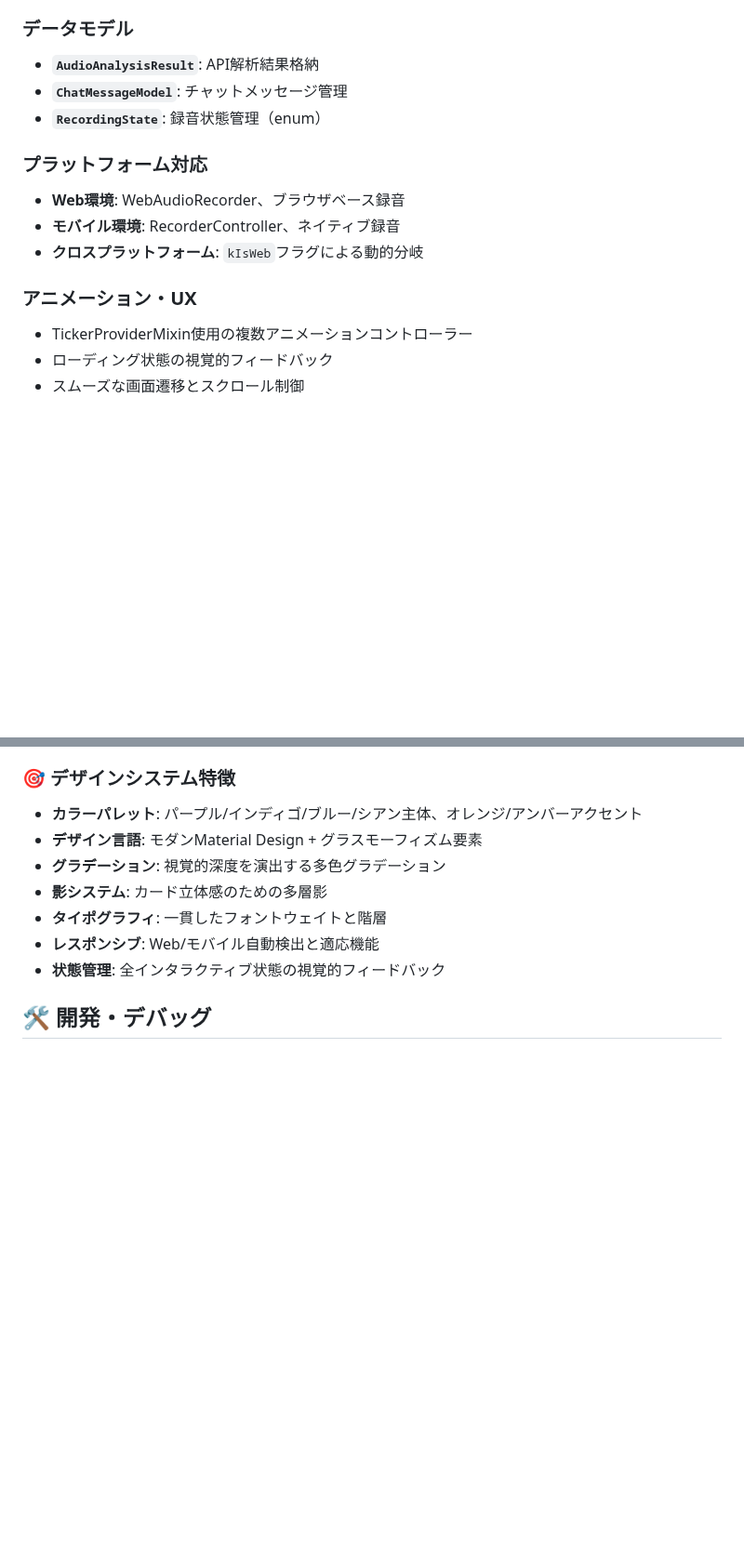
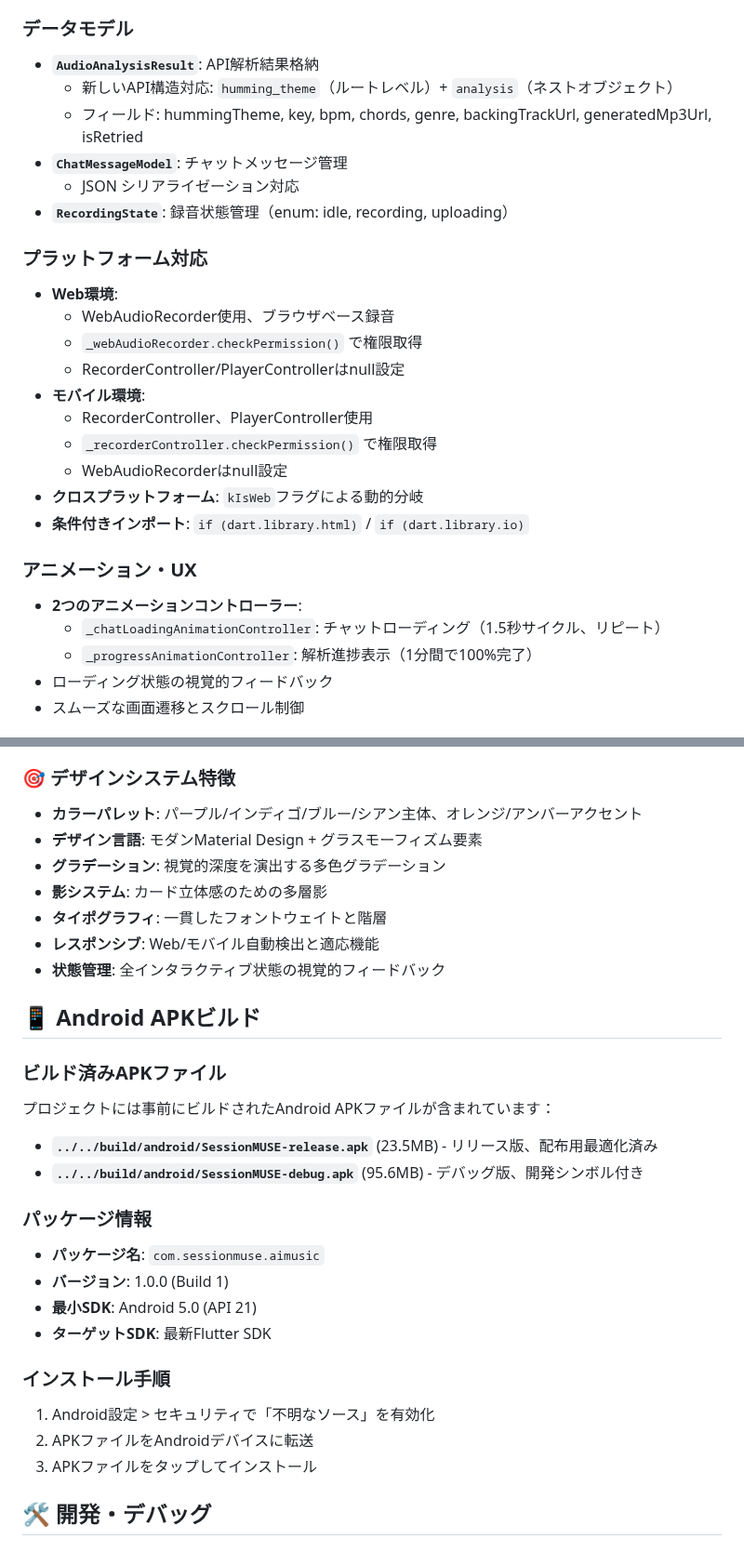
Before and after one commit to xxkuboxx/ai-hackathon-20250502, a Markdown page: frontend/flutter_application/README.md, 2 parts joined by grey strips. Shown at 93% size. Drawn GitHub-style; blank space fills up the shorter version.

```diff
--- a/frontend/flutter_application/README.md
+++ b/frontend/flutter_application/README.md
@@ -91,16 +185,28 @@ TESTING_GUIDE.md               # テスト実行ガイド（必読）
 
 ### データモデル
 - **`AudioAnalysisResult`**: API解析結果格納
+  - 新しいAPI構造対応: `humming_theme`（ルートレベル）+ `analysis`（ネストオブジェクト）
+  - フィールド: hummingTheme, key, bpm, chords, genre, backingTrackUrl, generatedMp3Url, isRetried
 - **`ChatMessageModel`**: チャットメッセージ管理
-- **`RecordingState`**: 録音状態管理（enum）
+  - JSON シリアライゼーション対応
+- **`RecordingState`**: 録音状態管理（enum: idle, recording, uploading）
 
 ### プラットフォーム対応
-- **Web環境**: WebAudioRecorder、ブラウザベース録音
-- **モバイル環境**: RecorderController、ネイティブ録音
+- **Web環境**:
+  - WebAudioRecorder使用、ブラウザベース録音
+  - `_webAudioRecorder.checkPermission()` で権限取得
+  - RecorderController/PlayerControllerはnull設定
+- **モバイル環境**:
+  - RecorderController、PlayerController使用
+  - `_recorderController.checkPermission()` で権限取得
+  - WebAudioRecorderはnull設定
 - **クロスプラットフォーム**: `kIsWeb`フラグによる動的分岐
+- **条件付きインポート**: `if (dart.library.html)` / `if (dart.library.io)`
 
 ### アニメーション・UX
-- TickerProviderMixin使用の複数アニメーションコントローラー
+- **2つのアニメーションコントローラー**:
+  - `_chatLoadingAnimationController`: チャットローディング（1.5秒サイクル、リピート）
+  - `_progressAnimationController`: 解析進捗表示（1分間で100%完了）
 - ローディング状態の視覚的フィードバック
 - スムーズな画面遷移とスクロール制御
 
@@ -188,6 +299,25 @@ TESTING_GUIDE.md               # テスト実行ガイド（必読）
 - **タイポグラフィ**: 一貫したフォントウェイトと階層
 - **レスポンシブ**: Web/モバイル自動検出と適応機能
 - **状態管理**: 全インタラクティブ状態の視覚的フィードバック
+
+## 📱 Android APKビルド
+
+### ビルド済みAPKファイル
+プロジェクトには事前にビルドされたAndroid APKファイルが含まれています：
+
+- **`../../build/android/SessionMUSE-release.apk`** (23.5MB) - リリース版、配布用最適化済み
+- **`../../build/android/SessionMUSE-debug.apk`** (95.6MB) - デバッグ版、開発シンボル付き
+
+### パッケージ情報
+- **パッケージ名**: `com.sessionmuse.aimusic`
+- **バージョン**: 1.0.0 (Build 1)
+- **最小SDK**: Android 5.0 (API 21)
+- **ターゲットSDK**: 最新Flutter SDK
+
+### インストール手順
+1. Android設定 > セキュリティで「不明なソース」を有効化
+2. APKファイルをAndroidデバイスに転送
+3. APKファイルをタップしてインストール
 
 ## 🛠️ 開発・デバッグ
 
```
Also changed, not shown: other parts of frontend/flutter_application/README.md (+112 -13 lines).
